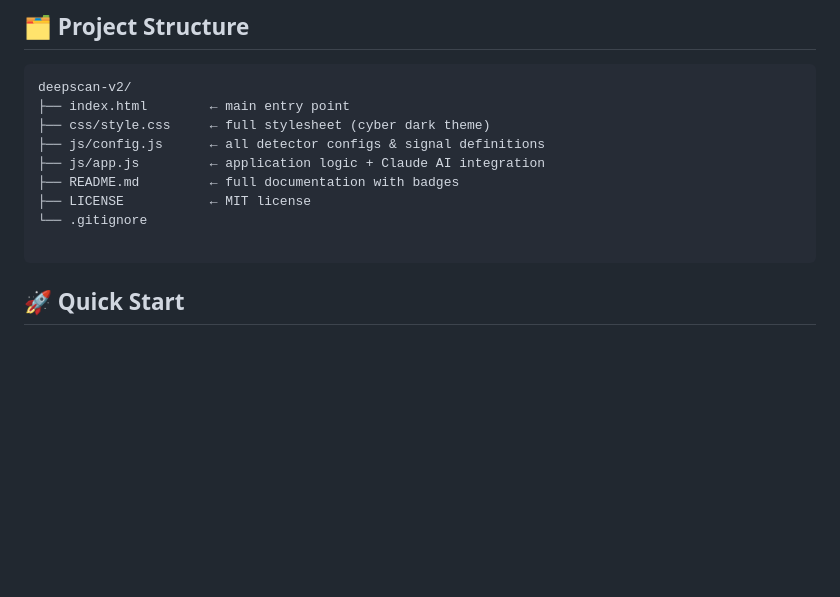
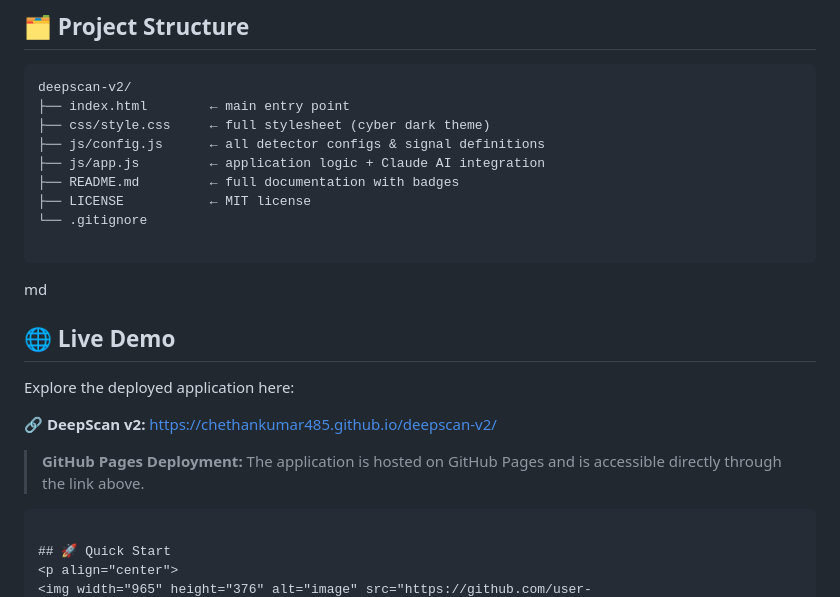
Before and after one commit to ChethanKumar485/deepscan-v2, a Markdown page: README.md, the part around the change. Rendered like a GitHub page; blank space fills up the shorter version.

Commit message:
Add live demo link and quick start section to README
Added a section for live demo and quick start instructions.

````diff
--- a/README.md
+++ b/README.md
@@ -73,6 +73,16 @@ deepscan-v2/
 ├── README.md         ← full documentation with badges
 ├── LICENSE           ← MIT license
 └── .gitignore
+
+```
+md
+## 🌐 Live Demo
+
+Explore the deployed application here:
+
+🔗 **DeepScan v2:** https://chethankumar485.github.io/deepscan-v2/
+
+> **GitHub Pages Deployment:** The application is hosted on GitHub Pages and is accessible directly through the link above.
 
 ```
 
````
